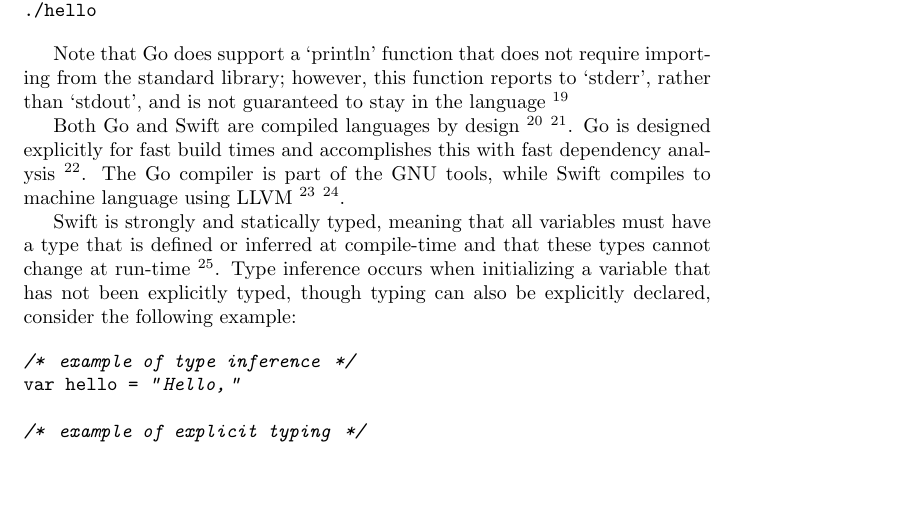
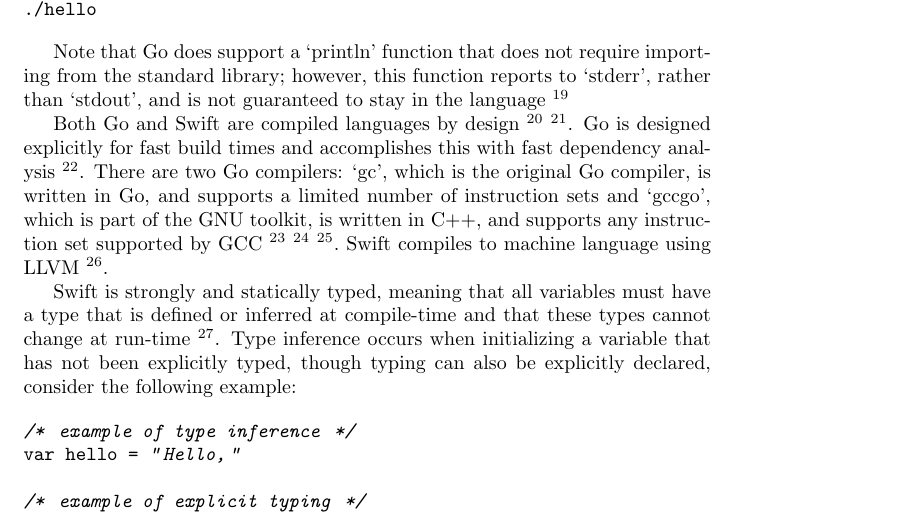
Before and after one commit to jakerockland/go-vs-swift, a LaTeX paper (go-vs-swift.tex): part of page 5 of 11 before the commit and part of page 5 of 12 after it, cut so that both start at the same text, the shorter picture padded with empty space. Compiled offline with pdfLaTeX.

Commit message:
better coverage of the Go compilers

```diff
--- a/go-vs-swift.tex
+++ b/go-vs-swift.tex
@@ -83,7 +83,7 @@ go build hello.go
 
 Note that Go does support a `println' function that does not require importing from the standard library; however, this function reports to `stderr', rather than `stdout', and is not guaranteed to stay in the language \footnote{\url{https://golang.org/ref/spec#Bootstrapping}}
 
-Both Go and Swift are compiled languages by design \footnote{\url{https://gcc.gnu.org/onlinedocs/gccgo/}} \footnote{\url{https://swift.org/compiler-stdlib/#standard-library-design}}. Go is designed explicitly for fast build times and accomplishes this with fast dependency analysis \footnote{\url{http://stackoverflow.com/questions/2976630/how-does-go-compile-so-quickly}}. The Go compiler is part of the GNU tools, while Swift compiles to machine language using LLVM \footnote{\url{https://gcc.gnu.org/onlinedocs/gccgo/}} \footnote{\url{stackoverflow.com/questions/24052386/does-swift-compile-to-native-
+Both Go and Swift are compiled languages by design \footnote{\url{https://golang.org/doc/faq#Do_Go_programs_link_with_Cpp_programs}} \footnote{\url{https://swift.org/compiler-stdlib/#standard-library-design}}. Go is designed explicitly for fast build times and accomplishes this with fast dependency analysis \footnote{\url{http://stackoverflow.com/questions/2976630/how-does-go-compile-so-quickly}}. There are two Go compilers: `gc', which is the original Go compiler, is written in Go, and supports a limited number of instruction sets and `gccgo', which is part of the GNU toolkit, is written in C++, and supports any instruction set supported by GCC \footnote{\url{http://stackoverflow.com/questions/25811445/what-are-the-primary-differences-between-gc-and-gccgo}} \footnote{\url{https://golang.org/doc/install/source}} \footnote{\url{https://gcc.gnu.org/onlinedocs/gccgo/}}. Swift compiles to machine language using LLVM \footnote{\url{stackoverflow.com/questions/24052386/does-swift-compile-to-native-
 code}}.
 
 Swift is strongly and statically typed, meaning that all variables must have a type that is defined or inferred at compile-time and that these types cannot change at run-time \footnote{\url{www.aidanf.net/learn-swift/types_and_type_inference}}. Type inference occurs when initializing a variable that has not been explicitly typed, though typing can also be explicitly declared, consider the following example:
```
